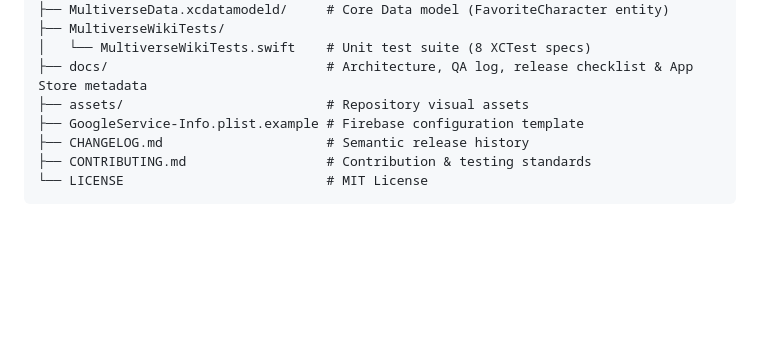
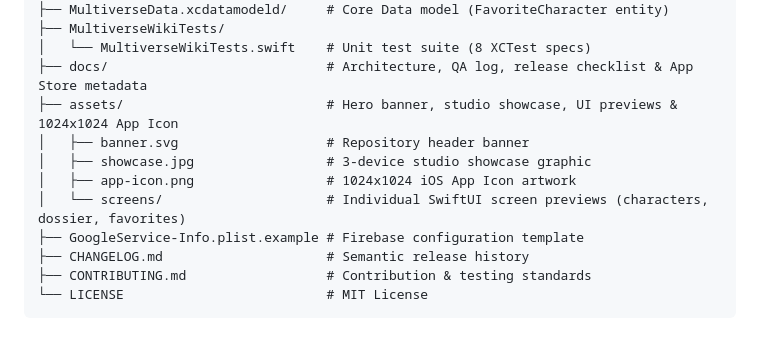
Before and after one commit to Alizhan-T/MultiverseWiki, a Markdown page: README.md, the part around one of its changes. Drawn GitHub-style; blank space fills up the shorter version.

```diff
--- a/README.md
+++ b/README.md
@@ -140,7 +170,11 @@ MultiverseWiki/
 ├── MultiverseWikiTests/
 │   └── MultiverseWikiTests.swift    # Unit test suite (8 XCTest specs)
 ├── docs/                            # Architecture, QA log, release checklist & App Store metadata
-├── assets/                          # Repository visual assets
+├── assets/                          # Hero banner, studio showcase, UI previews & 1024x1024 App Icon
+│   ├── banner.svg                   # Repository header banner
+│   ├── showcase.jpg                 # 3-device studio showcase graphic
+│   ├── app-icon.png                 # 1024x1024 iOS App Icon artwork
+│   └── screens/                     # Individual SwiftUI screen previews (characters, dossier, favorites)
 ├── GoogleService-Info.plist.example # Firebase configuration template
 ├── CHANGELOG.md                     # Semantic release history
 ├── CONTRIBUTING.md                  # Contribution & testing standards
```
Also changed, not shown: other parts of README.md (+30 -0 lines), docs/STORE_LISTING.md (+12 -0 lines), assets/screens/characters.jpg (added), assets/screens/dossier.jpg (added), assets/screens/favorites.jpg (added), assets/showcase.jpg (added), 3 other files.
